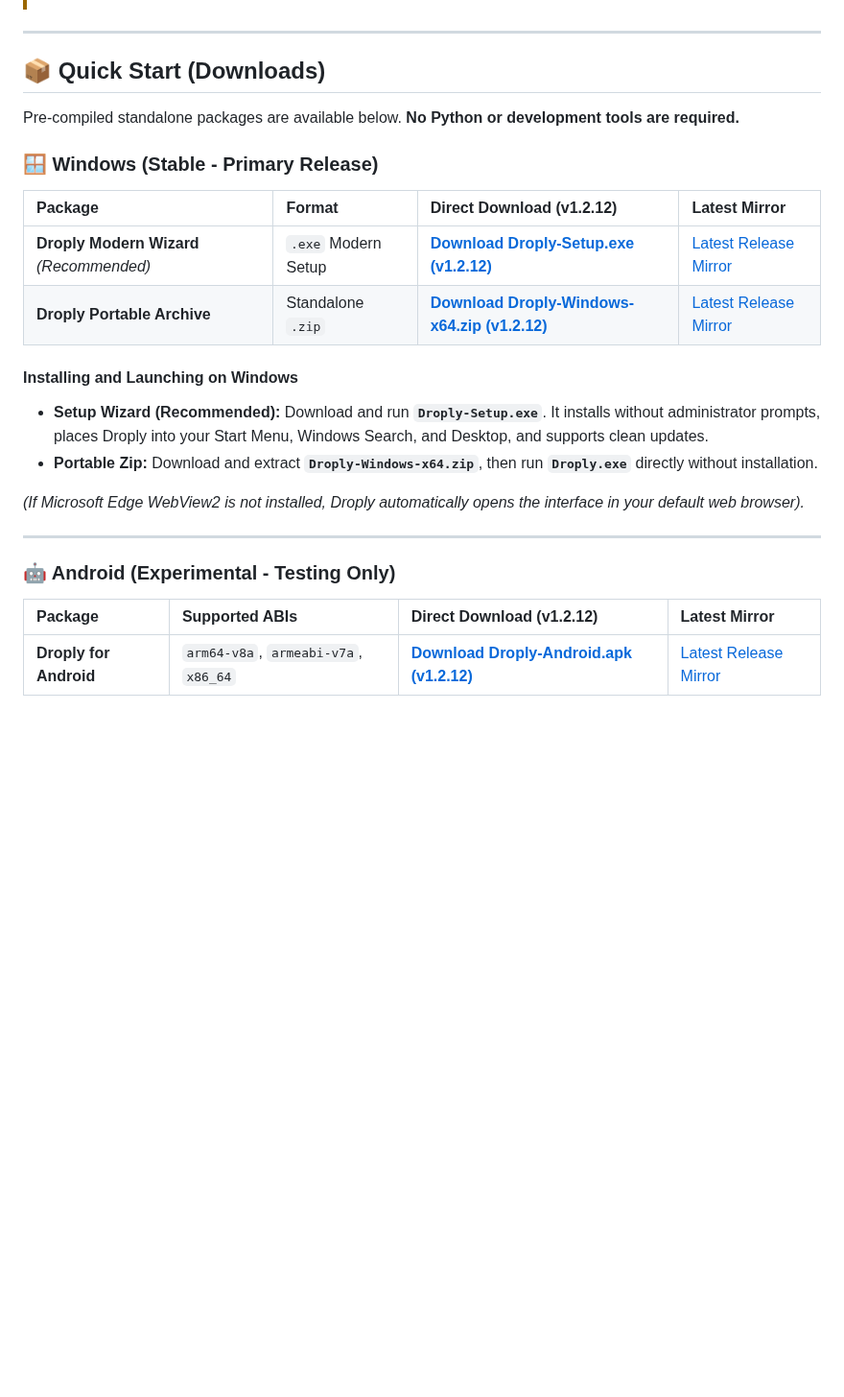
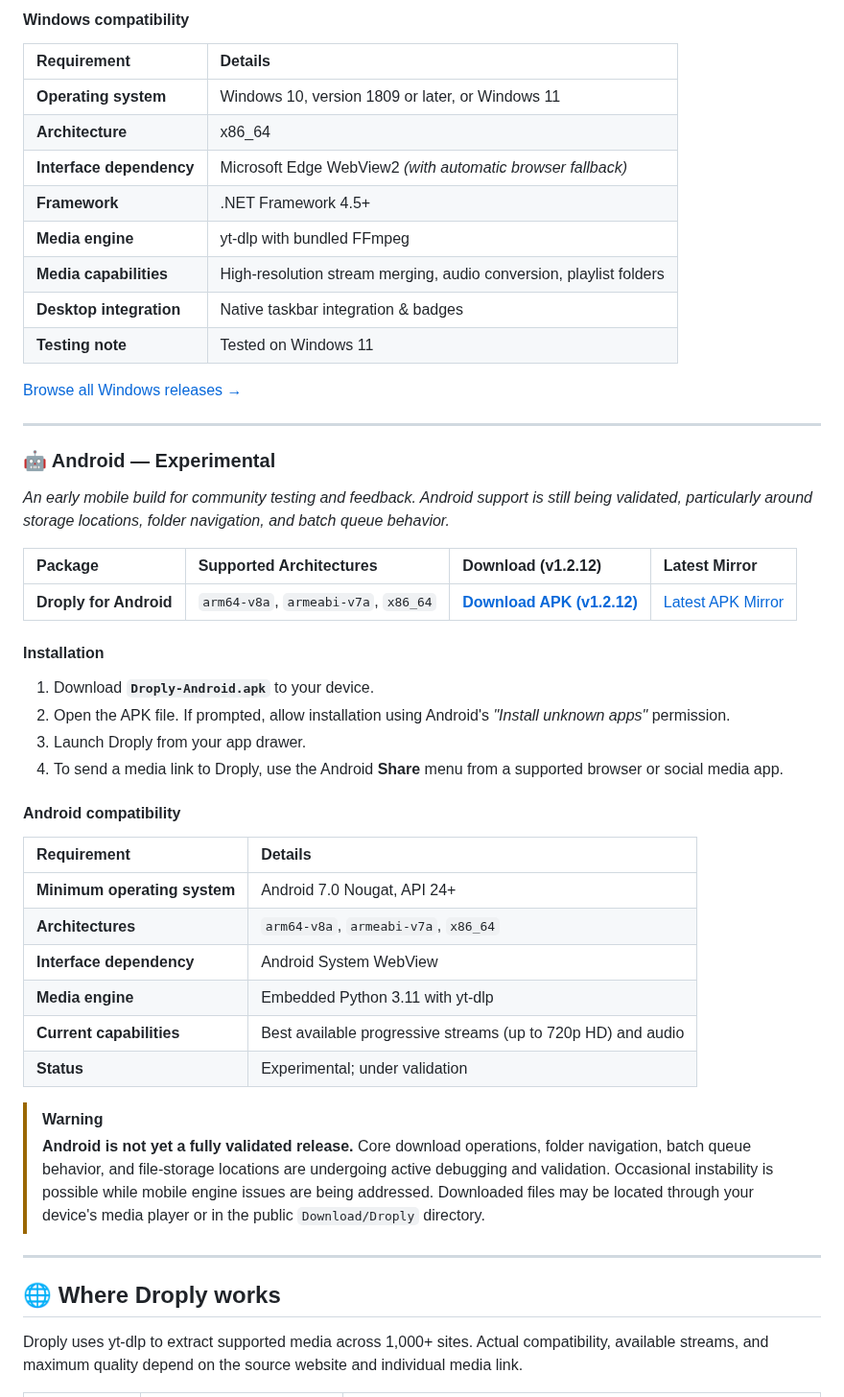
Before and after one commit to Amlan-Sarkar/Droply, a Markdown page: README.md, the part around one of its changes. Shown at 96% size. Drawn GitHub-style; blank space fills up the shorter version.

```diff
--- a/README.md
+++ b/README.md
@@ -74,29 +133,54 @@ Droply focuses officially on two platforms: **Windows (Stable)** as the primary
+#### Windows compatibility
+
+| Requirement | Details |
+| :--- | :--- |
+| **Operating system** | Windows 10, version 1809 or later, or Windows 11 |
+| **Architecture** | x86_64 |
+| **Interface dependency** | Microsoft Edge WebView2 *(with automatic browser fallback)* |
+| **Framework** | .NET Framework 4.5+ |
+| **Media engine** | yt-dlp with bundled FFmpeg |
+| **Media capabilities** | High-resolution stream merging, audio conversion, playlist folders |
+| **Desktop integration** | Native taskbar integration & badges |
+| **Testing note** | Tested on Windows 11 |
+
+[Browse all Windows releases →](https://github.com/Amlan-Sarkar/Droply/releases)
 
 ---
 
-## 📦 Quick Start (Downloads)
+### 🤖 Android — Experimental
 
-Pre-compiled standalone packages are available below. **No Python or development tools are required.**
+*An early mobile build for community testing and feedback. Android support is still being validated, particularly around storage locations, folder navigation, and batch queue behavior.*
 
-### 🪟 Windows (Stable - Primary Release)
+| Package | Supported Architectures | Download (v1.2.12) | Latest Mirror |
+| :--- | :--- | :--- | :--- |
+| **Droply for Android** | `arm64-v8a`, `armeabi-v7a`, `x86_64` | [**Download APK (v1.2.12)**](https://github.com/Amlan-Sarkar/Droply/releases/download/v1.2.12/Droply-Android.apk) | [Latest APK Mirror](https://github.com/Amlan-Sarkar/Droply/releases/latest/download/Droply-Android.apk) |
 
-| Package | Format | Direct Download (v1.2.12) | Latest Mirror |
-| :--- | :--- | :--- | :--- |
-| **Droply Modern Wizard** *(Recommended)* | `.exe` Modern Setup | [**Download Droply-Setup.exe (v1.2.12)**](https://github.com/Amlan-Sarkar/Droply/releases/download/v1.2.12/Droply-Setup.exe) | [Latest Release Mirror](https://github.com/Amlan-Sarkar/Droply/releases/latest/download/Droply-Setup.exe) |
-| **Droply Portable Archive** | Standalone `.zip` | [**Download Droply-Windows-x64.zip (v1.2.12)**](https://github.com/Amlan-Sarkar/Droply/releases/download/v1.2.12/Droply-Windows-x64.zip) | [Latest Release Mirror](https://github.com/Amlan-Sarkar/Droply/releases/latest/download/Droply-Windows-x64.zip) |
+#### Installation
 
-#### Installing and Launching on Windows
+1. Download **`Droply-Android.apk`** to your device.
+2. Open the APK file. If prompted, allow installation using Android's *"Install unknown apps"* permission.
+3. Launch Droply from your app drawer.
+4. To send a media link to Droply, use the Android **Share** menu from a supported browser or social media app.
 
-- **Setup Wizard (Recommended):** Download and run **`Droply-Setup.exe`**. It installs without administrator prompts, places Droply into your Start Menu, Windows Search, and Desktop, and supports clean updates.
-- **Portable Zip:** Download and extract **`Droply-Windows-x64.zip`**, then run **`Droply.exe`** directly without installation.
+#### Android compatibility
 
-*(If Microsoft Edge WebView2 is not installed, Droply automatically opens the interface in your default web browser).*
+| Requirement | Details |
+| :--- | :--- |
+| **Minimum operating system** | Android 7.0 Nougat, API 24+ |
+| **Architectures** | `arm64-v8a`, `armeabi-v7a`, `x86_64` |
+| **Interface dependency** | Android System WebView |
+| **Media engine** | Embedded Python 3.11 with yt-dlp |
+| **Current capabilities** | Best available progressive streams (up to 720p HD) and audio |
+| **Status** | Experimental; under validation |
+
+> [!WARNING]
+> **Android is not yet a fully validated release.**
+> Core download operations, folder navigation, batch queue behavior, and file-storage locations are undergoing active debugging and validation. Occasional instability is possible while mobile engine issues are being addressed.
+> Downloaded files may be located through your device's media player or in the public `Download/Droply` directory.
 
 ---
 
-### 🤖 Android (Experimental - Testing Only)
+## 🌐 Where Droply works
 
-| Package | Supported ABIs | Direct Download (v1.2.12) | Latest Mirror |
-| :--- | :--- | :--- | :--- |
-| **Droply for Android** | `arm64-v8a`, `armeabi-v7a`, `x86_64` | [**Download Droply-Android.apk (v1.2.12)**](https://github.com/Amlan-Sarkar/Droply/releases/download/v1.2.12/Droply-Android.apk) | [Latest Release Mirror](https://github.com/Amlan-Sarkar/Droply/releases/latest/download/Droply-Android.apk) |
+Droply uses yt-dlp to extract supported media across 1,000+ sites. Actual compatibility, available streams, and maximum quality depend on the source website and individual media link.
 
```
Also changed, not shown: other parts of README.md (+187 -85 lines).
